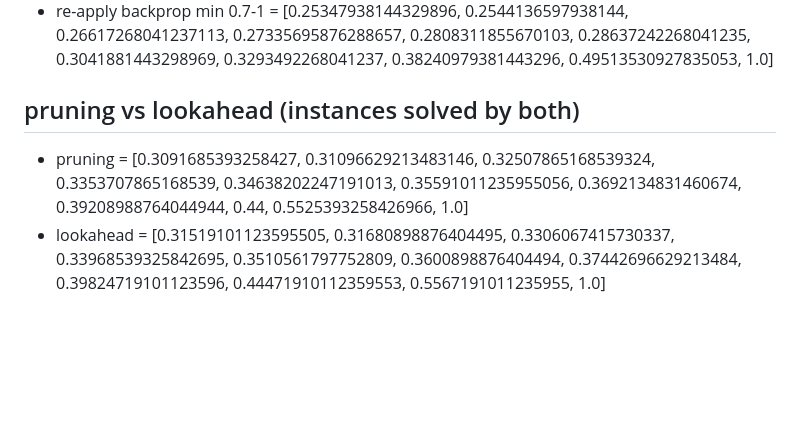
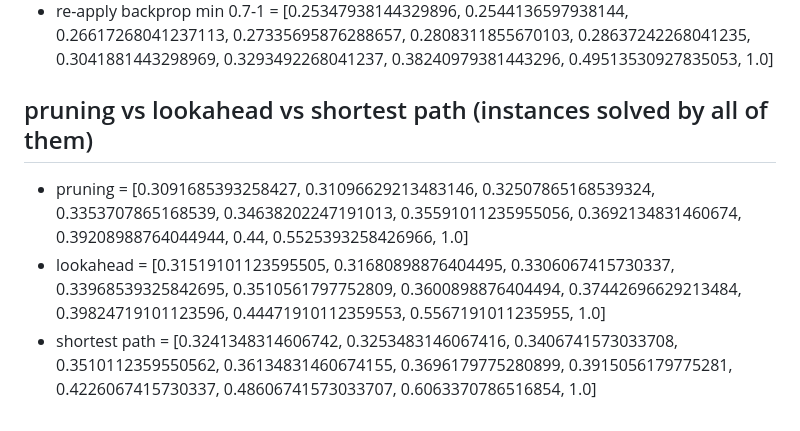
Before and after one commit to andreastocco01/ai-planning, a Markdown page: README.md, the part around the change. Rendered like a GitHub page; blank space fills up the shorter version.

```diff
--- a/README.md
+++ b/README.md
@@ -26,6 +26,8 @@ Master Thesis in AI Planning
 - re-apply backprop min 0.3-0.7 =  [0.25306056701030927, 0.25399484536082473, 0.26581829896907216, 0.2727448453608247, 0.28005798969072165, 0.28646907216494844, 0.3040914948453608, 0.329284793814433, 0.3826353092783505, 0.49536082474226806, 1.0]
 - re-apply backprop min 0.7-1 =  [0.25347938144329896, 0.2544136597938144, 0.26617268041237113, 0.27335695876288657, 0.2808311855670103, 0.28637242268041235, 0.3041881443298969, 0.3293492268041237, 0.38240979381443296, 0.49513530927835053, 1.0]
 
-## pruning vs lookahead (instances solved by both)
+## pruning vs lookahead vs shortest path (instances solved by all of them)
+
 - pruning =  [0.3091685393258427, 0.31096629213483146, 0.32507865168539324, 0.3353707865168539, 0.34638202247191013, 0.35591011235955056, 0.3692134831460674, 0.39208988764044944, 0.44, 0.5525393258426966, 1.0]
 - lookahead =  [0.31519101123595505, 0.31680898876404495, 0.3306067415730337, 0.33968539325842695, 0.3510561797752809, 0.3600898876404494, 0.37442696629213484, 0.39824719101123596, 0.44471910112359553, 0.5567191011235955, 1.0]
+- shortest path =  [0.3241348314606742, 0.3253483146067416, 0.3406741573033708, 0.3510112359550562, 0.36134831460674155, 0.3696179775280899, 0.3915056179775281, 0.4226067415730337, 0.48606741573033707, 0.6063370786516854, 1.0]
```
